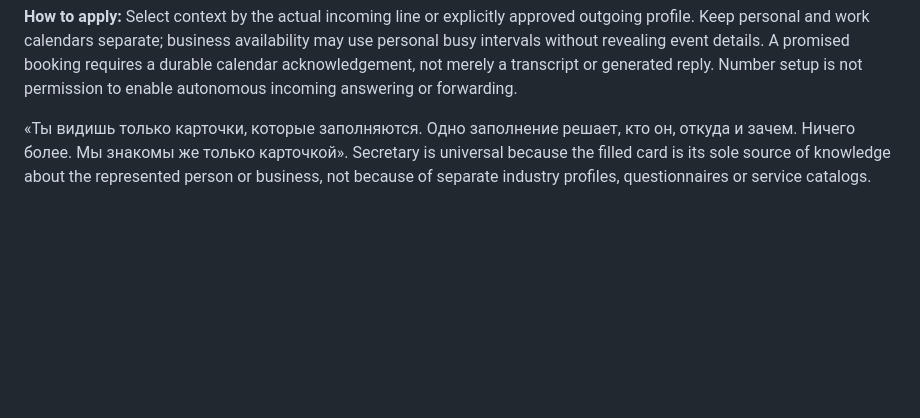
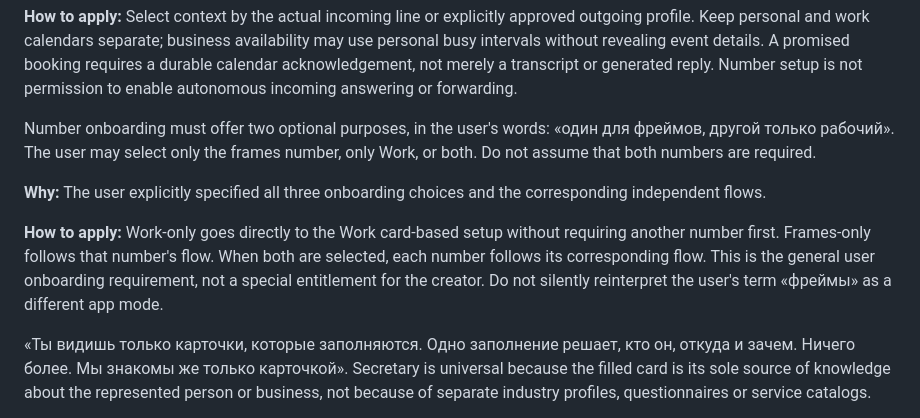
Before and after one commit to Sergalmazfas/Talk-Hint-VM, a Markdown page: .agents/memory/personal-work-profiles.md, the part around the change. Drawn GitHub-style; blank space fills up the shorter version.

Commit message:
Save agent progress
Replit-Commit-Author: Agent

```diff
--- a/.agents/memory/personal-work-profiles.md
+++ b/.agents/memory/personal-work-profiles.md
@@ -17,6 +17,19 @@ availability may use personal busy intervals without revealing event details.
 A promised booking requires a durable calendar acknowledgement, not merely a
 transcript or generated reply. Number setup is not permission to enable
 autonomous incoming answering or forwarding.
+
+Number onboarding must offer two optional purposes, in the user's words:
+«один для фреймов, другой только рабочий». The user may select only the
+frames number, only Work, or both. Do not assume that both numbers are required.
+
+**Why:** The user explicitly specified all three onboarding choices and the
+corresponding independent flows.
+
+**How to apply:** Work-only goes directly to the Work card-based setup without
+requiring another number first. Frames-only follows that number's flow. When
+both are selected, each number follows its corresponding flow. This is the
+general user onboarding requirement, not a special entitlement for the creator.
+Do not silently reinterpret the user's term «фреймы» as a different app mode.
 
 «Ты видишь только карточки, которые заполняются. Одно заполнение решает,
 кто он, откуда и зачем. Ничего более. Мы знакомы же только карточкой».
```
